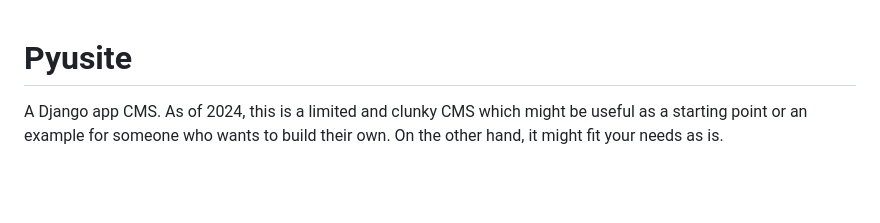
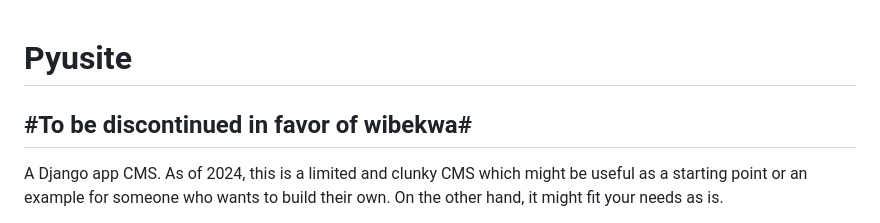
Before and after one commit to tougshire/pyusite, a Markdown page: README.md, the part around the change. Rendered like a GitHub page; blank space fills up the shorter version.

Commit message:
Announce disconintuing

```diff
--- a/README.md
+++ b/README.md
@@ -1,4 +1,6 @@
 # Pyusite
+
+## #To be discontinued in favor of wibekwa# ##
 
 A Django app CMS.  As of 2024, this is a limited and clunky CMS which might be useful as a starting point or an example for someone who wants to build their own.  On the other hand, it might fit your needs as is.
 
```
